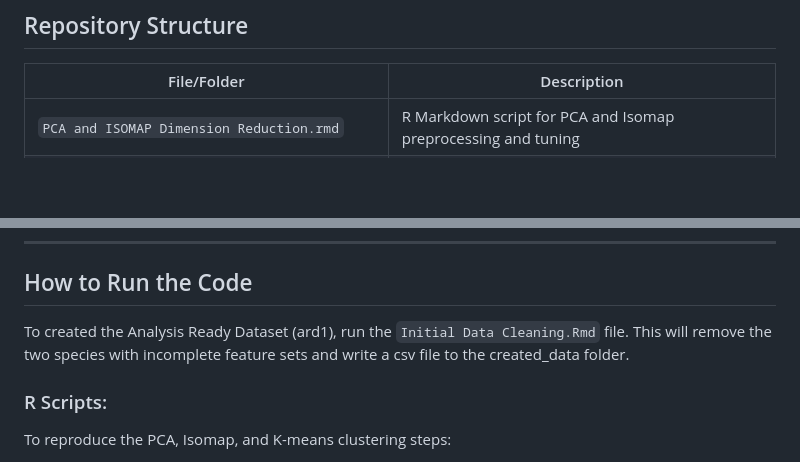
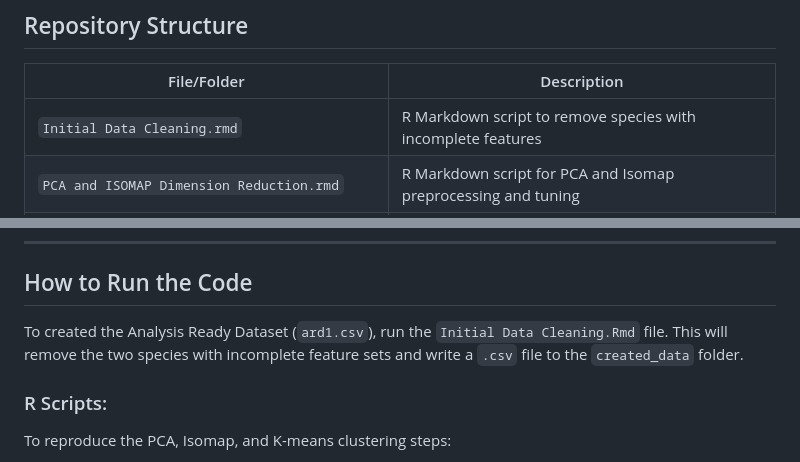
Before and after one commit to Annie0619/multivariate_assignment, a Markdown page: README.md, 2 parts joined by grey strips. Drawn GitHub-style; blank space fills up the shorter version.

Commit message:
more edits to readme

```diff
--- a/README.md
+++ b/README.md
@@ -16,6 +16,7 @@ This project explores the application of multivariate dimension reduction techni
 
 | File/Folder                              | Description                                                   |
 | ---------------------------------------- | ------------------------------------------------------------- |
+| `Initial Data Cleaning.rmd` | R Markdown script to remove species with incomplete features |
 | `PCA and ISOMAP Dimension Reduction.rmd` | R Markdown script for PCA and Isomap preprocessing and tuning |
 | `LLE_Dimension_Deduction.ipynb`          | Python notebook for LLE dimension reduction ([![Open In Colab](https://colab.research.google.com/assets/colab-badge.svg)](https://colab.research.google.com/github/Annie0619/multivariate_assignment/blob/main/LLE_Dimension_Reduction.ipynb)) |
 | `Applying K-means.rmd`                                         | R Markdown script applying K-means clustering and evaluating performance                 |
@@ -27,7 +28,7 @@ This project explores the application of multivariate dimension reduction techni
 ---
 
 ## How to Run the Code
-To created the Analysis Ready Dataset (ard1), run the `Initial Data Cleaning.Rmd` file. This will remove the two species with incomplete feature sets and write a csv file to the created_data folder.
+To created the Analysis Ready Dataset (`ard1.csv`), run the `Initial Data Cleaning.Rmd` file. This will remove the two species with incomplete feature sets and write a `.csv` file to the `created_data` folder.
 
 ### R Scripts:
 
```
Also changed, not shown: other parts of README.md (+1 -1 lines).
